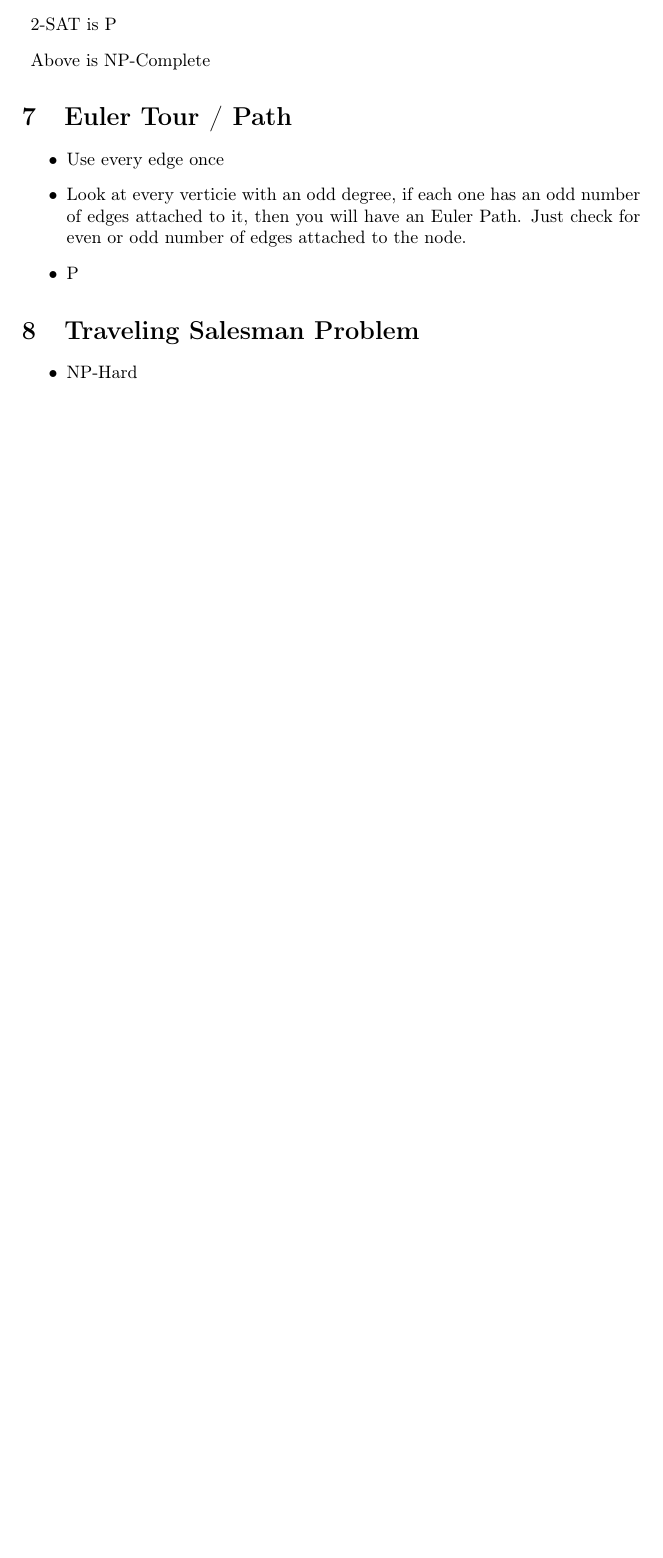
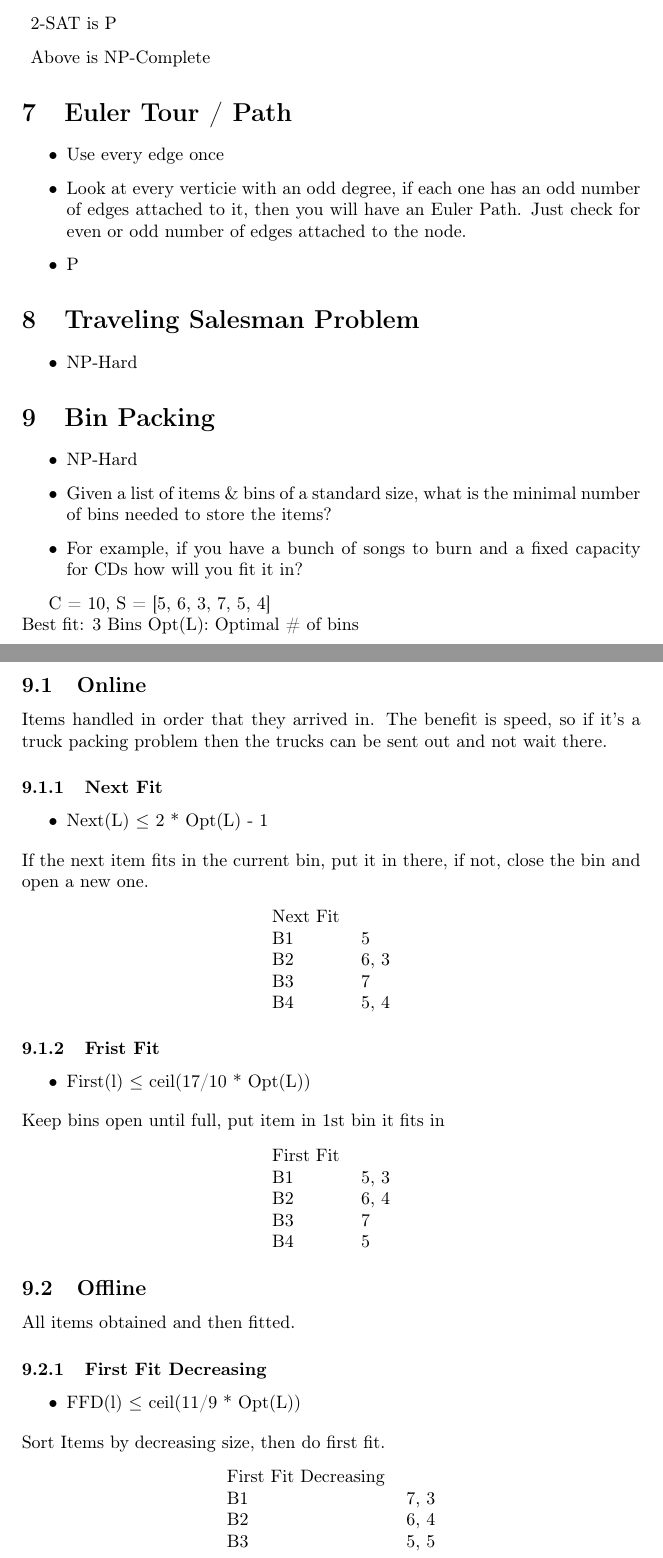
Before and after one commit to ForeverAnApple/44-349-survey-of-algorithms-notes, a LaTeX document (H_A_R_D/hard.tex): part of page 3 of 3 before the commit and two parts of pages 3 and 4 of 4 after it, the two joined at a grey line, cut so that both start at the same text, the shorter picture padded with empty space. Compiled offline with pdfLaTeX.

Commit message:
Added notes for 2019-04-19

```diff
--- a/H_A_R_D/hard.tex
+++ b/H_A_R_D/hard.tex
@@ -100,8 +100,72 @@ k > 2 \(\epsilon\) NP-Complete
 \end{itemize}
 
 \section{Traveling Salesman Problem}
-\label{sec:orgbcc2c91}
+\label{sec:org639ac7f}
 \begin{itemize}
 \item NP-Hard
 \end{itemize}
+
+\section{Bin Packing}
+\label{sec:orgffe78f0}
+\begin{itemize}
+\item NP-Hard
+\item Given a list of items \& bins of a standard size, what is the minimal number of bins needed to store the items?
+\item For example, if you have a bunch of songs to burn and a fixed capacity for CDs how will you fit it in?
+\end{itemize}
+
+C = 10, S = [5, 6, 3, 7, 5, 4] \\
+Best fit: 3 Bins
+Opt(L): Optimal \# of bins
+
+\subsection{Online}
+\label{sec:org25a706d}
+Items handled in order that they arrived in. The benefit is speed, so if it's a truck packing problem then the trucks can be sent out and not wait there.
+\subsubsection{Next Fit}
+\label{sec:org1137453}
+\begin{itemize}
+\item Next(L) \(\leq\) 2 * Opt(L) - 1
+\end{itemize}
+If the next item fits in the current bin, put it in there, if not, close the bin and open a new one.
+\begin{center}
+\begin{tabular}{ll}
+Next Fit & \\
+B1 & 5\\
+B2 & 6, 3\\
+B3 & 7\\
+B4 & 5, 4\\
+\end{tabular}
+\end{center}
+\subsubsection{Frist Fit}
+\label{sec:org80a971a}
+\begin{itemize}
+\item First(l) \(\leq\) ceil(17/10 * Opt(L))
+\end{itemize}
+Keep bins open until full, put item in 1st bin it fits in
+\begin{center}
+\begin{tabular}{ll}
+First Fit & \\
+B1 & 5, 3\\
+B2 & 6, 4\\
+B3 & 7\\
+B4 & 5\\
+\end{tabular}
+\end{center}
+
+\subsection{Offline}
+\label{sec:org9925803}
+All items obtained and then fitted.
+\subsubsection{First Fit Decreasing}
+\label{sec:org438d60c}
+\begin{itemize}
+\item FFD(l) \(\leq\) ceil(11/9 * Opt(L))
+\end{itemize}
+Sort Items by decreasing size, then do first fit.
+\begin{center}
+\begin{tabular}{ll}
+First Fit Decreasing & \\
+B1 & 7, 3\\
+B2 & 6, 4\\
+B3 & 5, 5\\
+\end{tabular}
+\end{center}
 \end{document}
```
Also changed, not shown: H_A_R_D/hard.pdf, H_A_R_D/hard.tex (22 more changed lines), 1 other file.
